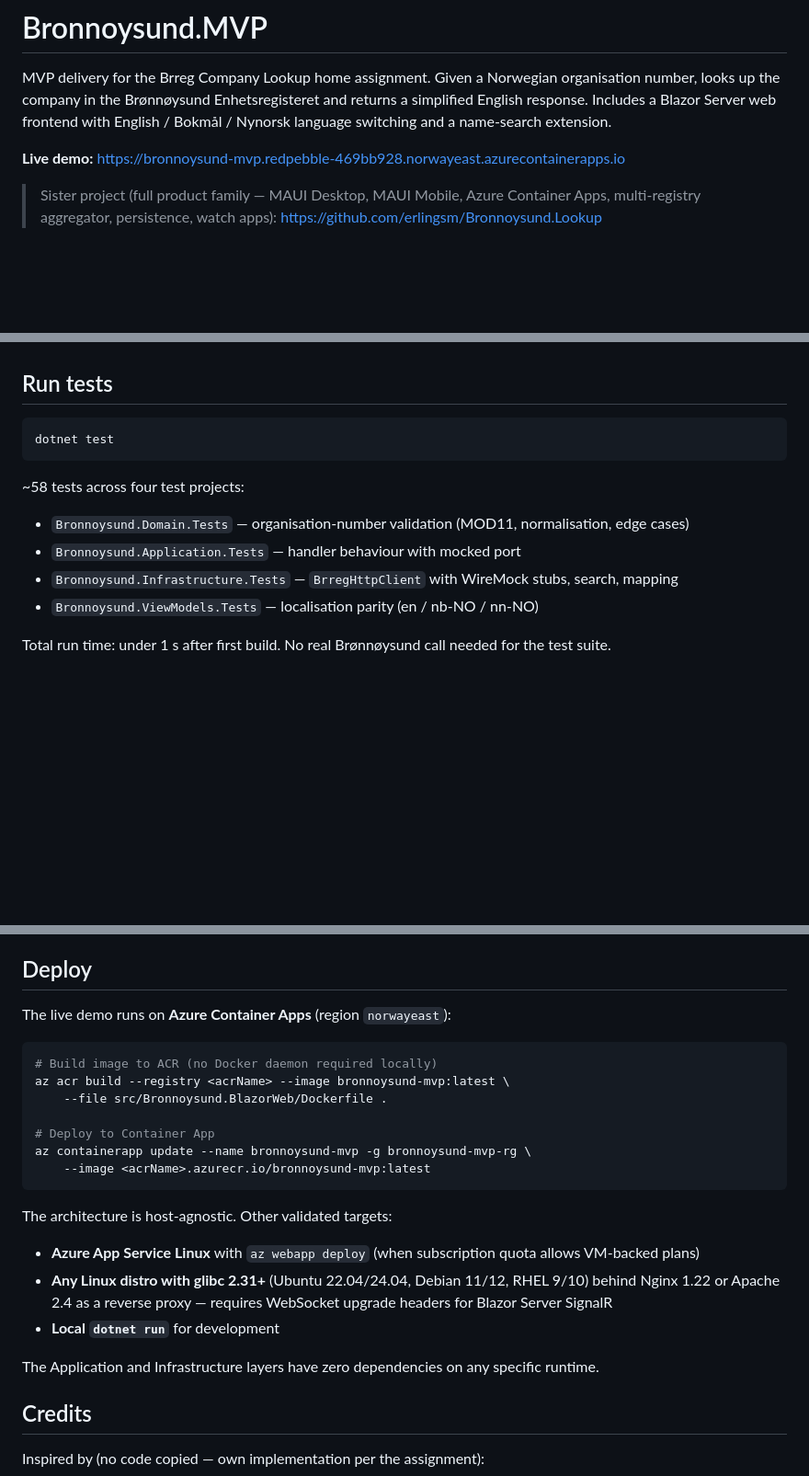
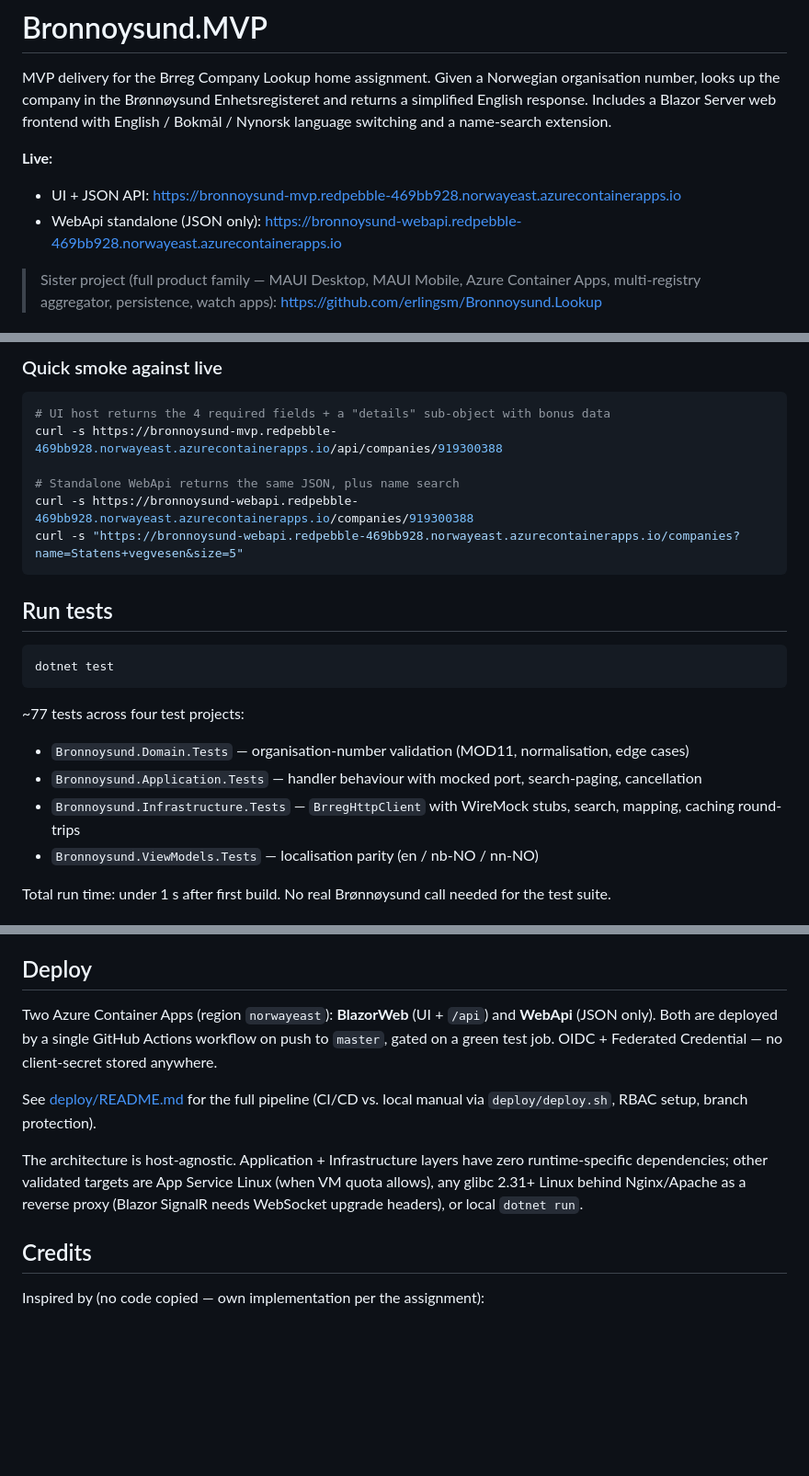
Before and after one commit to erlingsm/Bronnoysund.MVP, a Markdown page: README.md, 3 parts joined by grey strips. Shown at 92% size. Rendered like a GitHub page; blank space fills up the shorter version.

````diff
--- a/README.md
+++ b/README.md
@@ -6,7 +6,10 @@ Enhetsregisteret and returns a simplified English response. Includes a Blazor
 Server web frontend with English / Bokmål / Nynorsk language switching and a
 name-search extension.
 
-**Live demo:** <https://bronnoysund-mvp.redpebble-469bb928.norwayeast.azurecontainerapps.io>
+**Live:**
+
+- UI + JSON API: <https://bronnoysund-mvp.redpebble-469bb928.norwayeast.azurecontainerapps.io>
+- WebApi standalone (JSON only): <https://bronnoysund-webapi.redpebble-469bb928.norwayeast.azurecontainerapps.io>
 
 > Sister project (full product family — MAUI Desktop, MAUI Mobile, Azure
 > Container Apps, multi-registry aggregator, persistence, watch apps):
@@ -49,14 +93,25 @@ Application + Infrastructure layers are shared between them).
+### Quick smoke against live
+
+```bash
+# UI host returns the 4 required fields + a "details" sub-object with bonus data
+curl -s https://bronnoysund-mvp.redpebble-469bb928.norwayeast.azurecontainerapps.io/api/companies/919300388
+
+# Standalone WebApi returns the same JSON, plus name search
+curl -s https://bronnoysund-webapi.redpebble-469bb928.norwayeast.azurecontainerapps.io/companies/919300388
+curl -s "https://bronnoysund-webapi.redpebble-469bb928.norwayeast.azurecontainerapps.io/companies?name=Statens+vegvesen&size=5"
+```
+
 ## Run tests
 
 ```bash
 dotnet test
 ```
 
-~58 tests across four test projects:
+~77 tests across four test projects:
 
 - `Bronnoysund.Domain.Tests` — organisation-number validation (MOD11, normalisation, edge cases)
-- `Bronnoysund.Application.Tests` — handler behaviour with mocked port
-- `Bronnoysund.Infrastructure.Tests` — `BrregHttpClient` with WireMock stubs, search, mapping
+- `Bronnoysund.Application.Tests` — handler behaviour with mocked port, search-paging, cancellation
+- `Bronnoysund.Infrastructure.Tests` — `BrregHttpClient` with WireMock stubs, search, mapping, caching round-trips
 - `Bronnoysund.ViewModels.Tests` — localisation parity (en / nb-NO / nn-NO)
 
 Total run time: under 1 s after first build. No real Brønnøysund call needed
@@ -125,29 +180,19 @@ session state, no JS interop — pure ASP.NET Core primitives.
 
 ## Deploy
 
-The live demo runs on **Azure Container Apps** (region `norwayeast`):
+Two Azure Container Apps (region `norwayeast`): **BlazorWeb** (UI + `/api`)
+and **WebApi** (JSON only). Both are deployed by a single GitHub Actions
+workflow on push to `master`, gated on a green test job. OIDC + Federated
+Credential — no client-secret stored anywhere.
 
-```bash
-# Build image to ACR (no Docker daemon required locally)
-az acr build --registry <acrName> --image bronnoysund-mvp:latest \
-    --file src/Bronnoysund.BlazorWeb/Dockerfile .
+See [deploy/README.md](deploy/README.md) for the full pipeline (CI/CD vs.
+local manual via `deploy/deploy.sh`, RBAC setup, branch protection).
 
-# Deploy to Container App
-az containerapp update --name bronnoysund-mvp -g bronnoysund-mvp-rg \
-    --image <acrName>.azurecr.io/bronnoysund-mvp:latest
-```
-
-The architecture is host-agnostic. Other validated targets:
-
-- **Azure App Service Linux** with `az webapp deploy` (when subscription
-  quota allows VM-backed plans)
-- **Any Linux distro with glibc 2.31+** (Ubuntu 22.04/24.04, Debian 11/12,
-  RHEL 9/10) behind Nginx 1.22 or Apache 2.4 as a reverse proxy — requires
-  WebSocket upgrade headers for Blazor Server SignalR
-- **Local `dotnet run`** for development
-
-The Application and Infrastructure layers have zero dependencies on any
-specific runtime.
+The architecture is host-agnostic. Application + Infrastructure layers have
+zero runtime-specific dependencies; other validated targets are App Service
+Linux (when VM quota allows), any glibc 2.31+ Linux behind Nginx/Apache as
+a reverse proxy (Blazor SignalR needs WebSocket upgrade headers), or local
+`dotnet run`.
 
 ## Credits
 
````
Also changed, not shown: other parts of README.md (+47 -6 lines).
